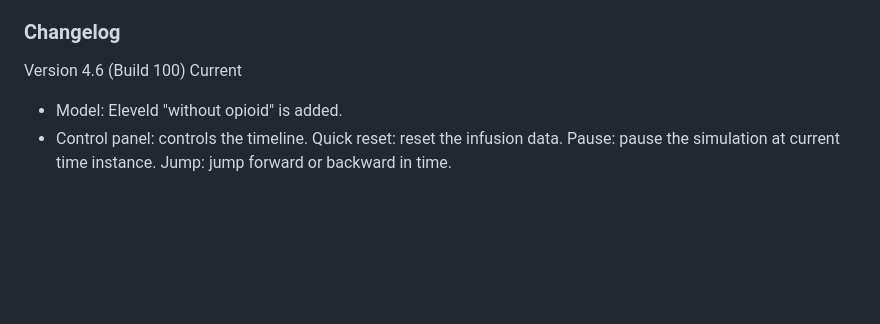
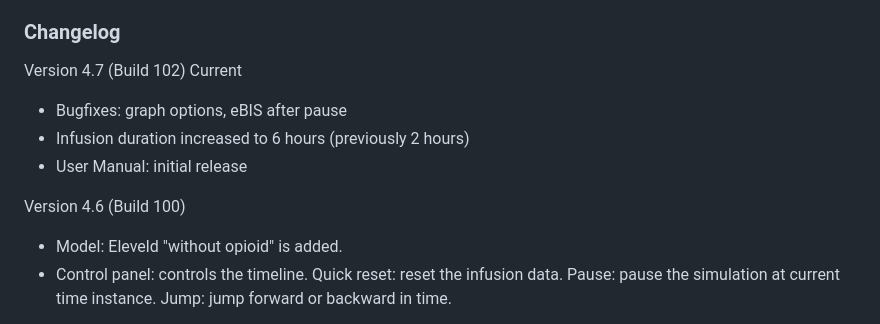
Before and after one commit to luktinghin/simtiva, a Markdown page: README.md, the part around the change. Rendered like a GitHub page; blank space fills up the shorter version.

```diff
--- a/README.md
+++ b/README.md
@@ -21,7 +21,12 @@ A complex (dual) mode is also available. It explores the PD interaction of propo
 - To help deliver TCI in a setting where TCI pumps are not available
 
 ### Changelog
- Version 4.6 (Build 100) Current
+ Version 4.7 (Build 102) Current
+ - Bugfixes: graph options, eBIS after pause
+ - Infusion duration increased to 6 hours (previously 2 hours)
+ - User Manual: initial release
+
+ Version 4.6 (Build 100)
  - Model: Eleveld "without opioid" is added.
  - Control panel: controls the timeline. Quick reset: reset the infusion data. Pause: pause the simulation at current time instance. Jump: jump forward or backward in time.
 
```
